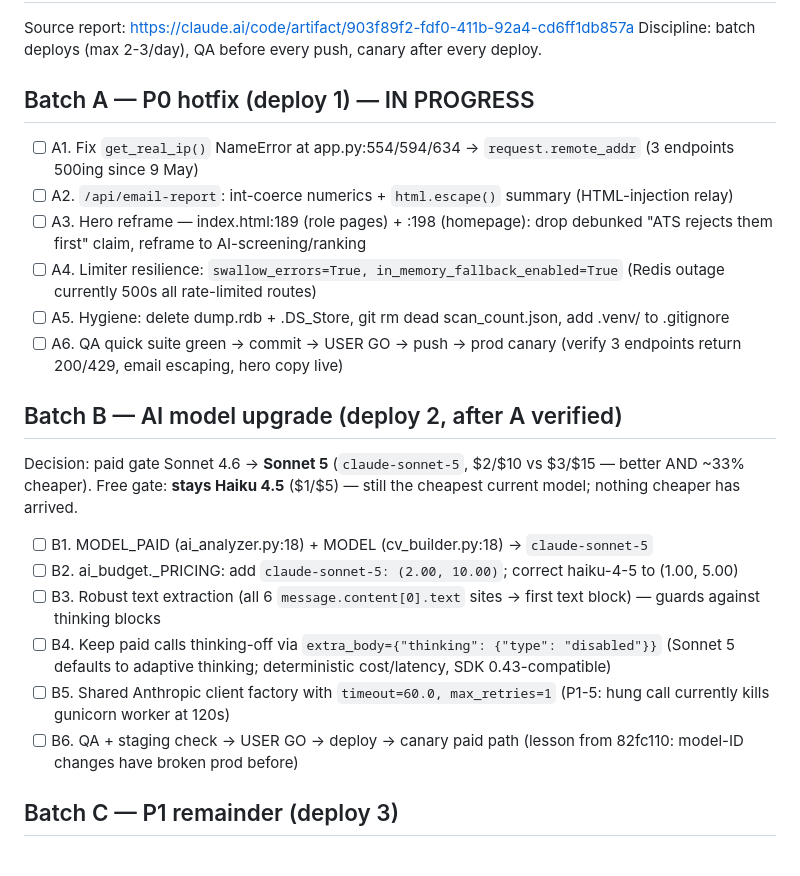
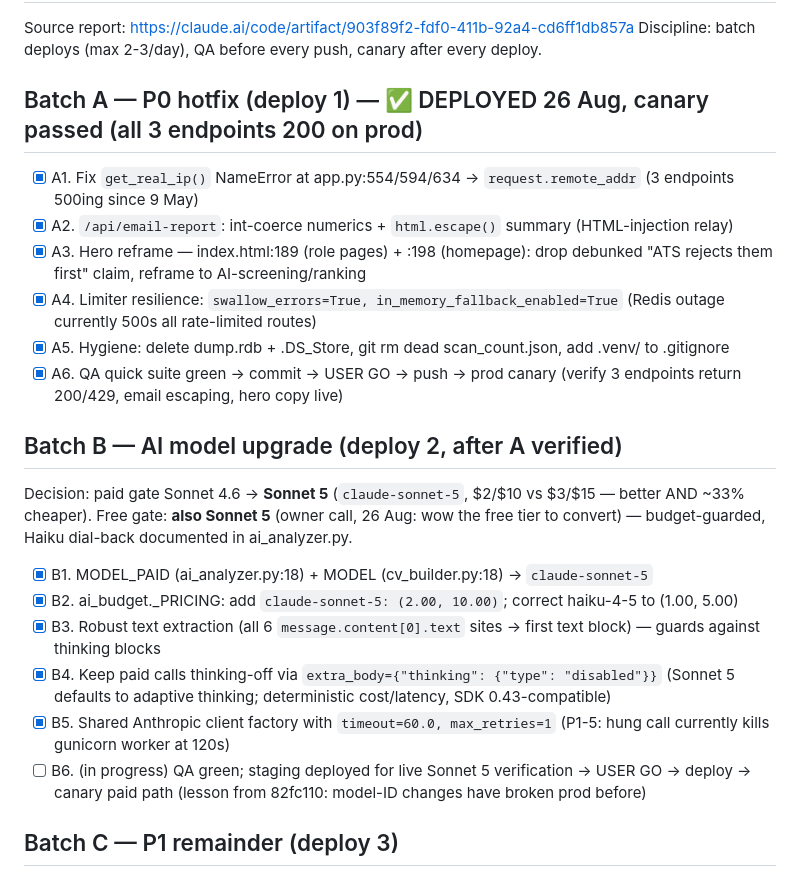
Before and after one commit to sholaola23/resumeradar, a Markdown page: tasks/todo.md, the part around the change. Rendered like a GitHub page.

Commit message:
chore: tick Batch A/B progress in todo
Co-Authored-By: Claude Fable 5 <noreply@anthropic.com>

```diff
--- a/tasks/todo.md
+++ b/tasks/todo.md
@@ -3,23 +3,23 @@
 Source report: https://claude.ai/code/artifact/903f89f2-fdf0-411b-92a4-cd6ff1db857a
 Discipline: batch deploys (max 2-3/day), QA before every push, canary after every deploy.
 
-## Batch A — P0 hotfix (deploy 1) — IN PROGRESS
-- [ ] A1. Fix `get_real_ip()` NameError at app.py:554/594/634 → `request.remote_addr` (3 endpoints 500ing since 9 May)
-- [ ] A2. `/api/email-report`: int-coerce numerics + `html.escape()` summary (HTML-injection relay)
-- [ ] A3. Hero reframe — index.html:189 (role pages) + :198 (homepage): drop debunked "ATS rejects them first" claim, reframe to AI-screening/ranking
-- [ ] A4. Limiter resilience: `swallow_errors=True, in_memory_fallback_enabled=True` (Redis outage currently 500s all rate-limited routes)
-- [ ] A5. Hygiene: delete dump.rdb + .DS_Store, git rm dead scan_count.json, add .venv/ to .gitignore
-- [ ] A6. QA quick suite green → commit → USER GO → push → prod canary (verify 3 endpoints return 200/429, email escaping, hero copy live)
+## Batch A — P0 hotfix (deploy 1) — ✅ DEPLOYED 26 Aug, canary passed (all 3 endpoints 200 on prod)
+- [x] A1. Fix `get_real_ip()` NameError at app.py:554/594/634 → `request.remote_addr` (3 endpoints 500ing since 9 May)
+- [x] A2. `/api/email-report`: int-coerce numerics + `html.escape()` summary (HTML-injection relay)
+- [x] A3. Hero reframe — index.html:189 (role pages) + :198 (homepage): drop debunked "ATS rejects them first" claim, reframe to AI-screening/ranking
+- [x] A4. Limiter resilience: `swallow_errors=True, in_memory_fallback_enabled=True` (Redis outage currently 500s all rate-limited routes)
+- [x] A5. Hygiene: delete dump.rdb + .DS_Store, git rm dead scan_count.json, add .venv/ to .gitignore
+- [x] A6. QA quick suite green → commit → USER GO → push → prod canary (verify 3 endpoints return 200/429, email escaping, hero copy live)
 
 ## Batch B — AI model upgrade (deploy 2, after A verified)
 Decision: paid gate Sonnet 4.6 → **Sonnet 5** (`claude-sonnet-5`, $2/$10 vs $3/$15 — better AND ~33% cheaper).
-Free gate: **stays Haiku 4.5** ($1/$5) — still the cheapest current model; nothing cheaper has arrived.
-- [ ] B1. MODEL_PAID (ai_analyzer.py:18) + MODEL (cv_builder.py:18) → `claude-sonnet-5`
-- [ ] B2. ai_budget._PRICING: add `claude-sonnet-5: (2.00, 10.00)`; correct haiku-4-5 to (1.00, 5.00)
-- [ ] B3. Robust text extraction (all 6 `message.content[0].text` sites → first text block) — guards against thinking blocks
-- [ ] B4. Keep paid calls thinking-off via `extra_body={"thinking": {"type": "disabled"}}` (Sonnet 5 defaults to adaptive thinking; deterministic cost/latency, SDK 0.43-compatible)
-- [ ] B5. Shared Anthropic client factory with `timeout=60.0, max_retries=1` (P1-5: hung call currently kills gunicorn worker at 120s)
-- [ ] B6. QA + staging check → USER GO → deploy → canary paid path (lesson from 82fc110: model-ID changes have broken prod before)
+Free gate: **also Sonnet 5** (owner call, 26 Aug: wow the free tier to convert) — budget-guarded, Haiku dial-back documented in ai_analyzer.py.
+- [x] B1. MODEL_PAID (ai_analyzer.py:18) + MODEL (cv_builder.py:18) → `claude-sonnet-5`
+- [x] B2. ai_budget._PRICING: add `claude-sonnet-5: (2.00, 10.00)`; correct haiku-4-5 to (1.00, 5.00)
+- [x] B3. Robust text extraction (all 6 `message.content[0].text` sites → first text block) — guards against thinking blocks
+- [x] B4. Keep paid calls thinking-off via `extra_body={"thinking": {"type": "disabled"}}` (Sonnet 5 defaults to adaptive thinking; deterministic cost/latency, SDK 0.43-compatible)
+- [x] B5. Shared Anthropic client factory with `timeout=60.0, max_retries=1` (P1-5: hung call currently kills gunicorn worker at 120s)
+- [ ] B6. (in progress) QA green; staging deployed for live Sonnet 5 verification → USER GO → deploy → canary paid path (lesson from 82fc110: model-ID changes have broken prod before)
 
 ## Batch C — P1 remainder (deploy 3)
 - [ ] C1. XSS: port `escapeHtml` into app.js, wrap all AI-derived `innerHTML` values (~8 sites); add CSP header
```
